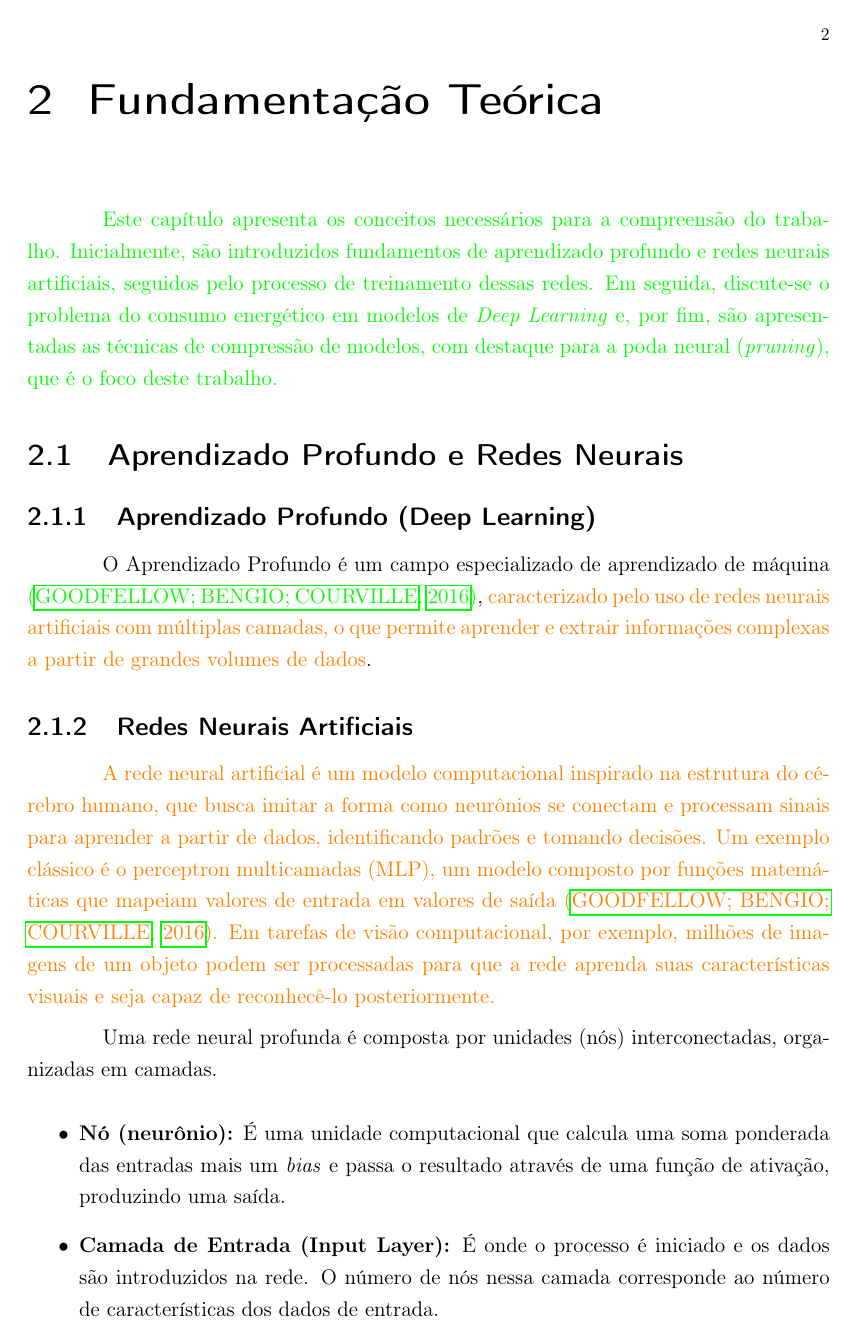
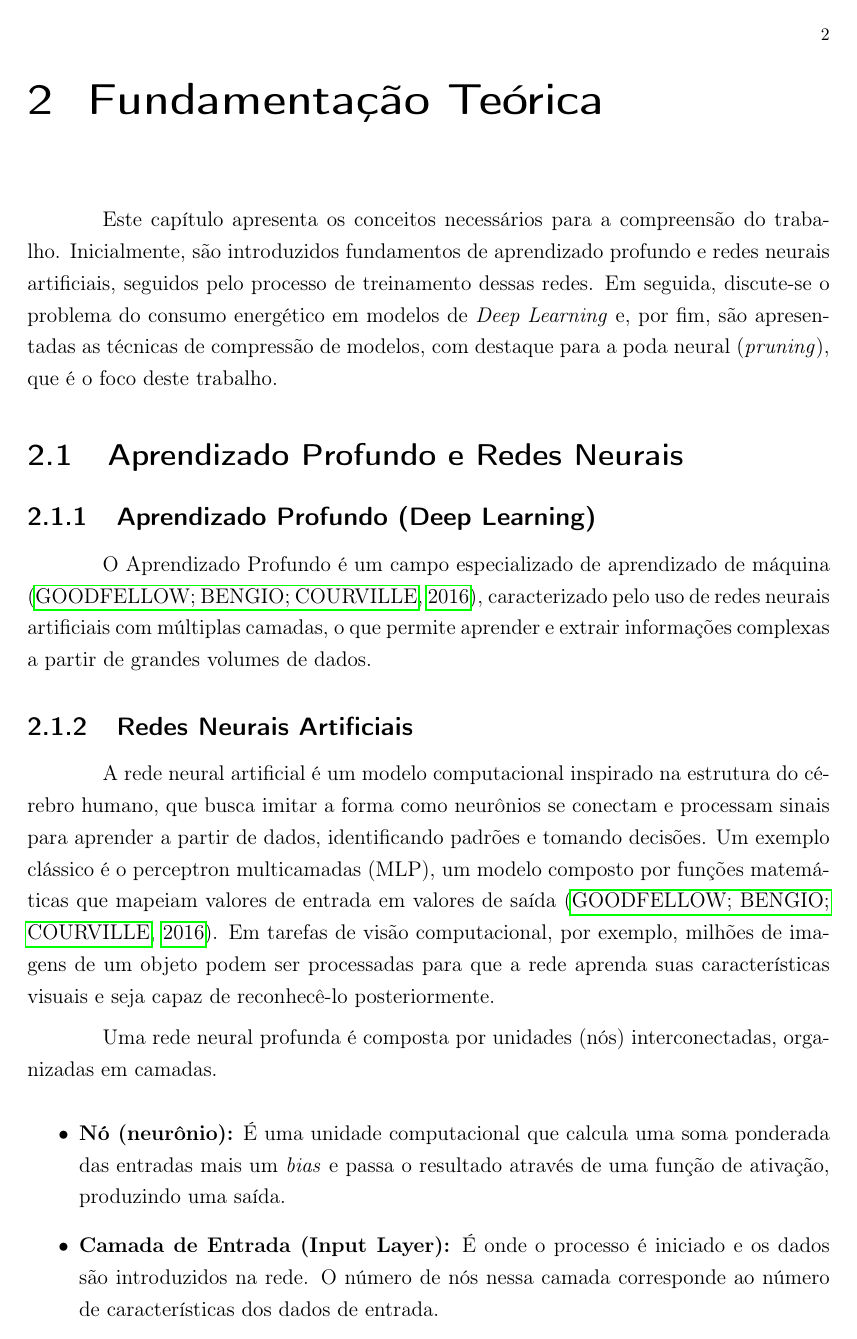
Before and after one commit to Enzooveloso/TCC, a LaTeX thesis (principal.tex): page 2 of 27. Compiled offline with pdfLaTeX.

Commit message:
style: desliga cores de revisão para versão limpa do PDF

```diff
--- a/principal.tex
+++ b/principal.tex
@@ -152,15 +152,14 @@
 % ---
 
 \usepackage[colorinlistoftodos,prependcaption,textsize=tiny]{todonotes}
-\usepackage{soul} % Highlighting and strikeout
+\usepackage{soul}
 \newcommand{\alterar}[2][]{\todo[linecolor=black,backgroundcolor=orange!25,bordercolor=red,#1]{\textbf{Alterar}: #2}}
-\newcommand{\adicionadomarcelo}[1]{\textcolor{green}{#1}}
-\newcommand{\removido}[1]{\textcolor{red}{\st{#1}}}
-% Comandos de marca{\c{c}}{\~a}o de revis{\~a}o (adicionados nesta revis{\~a}o)
-\newcommand{\mantido}[1]{#1}  % preservado integralmente: sem marca{\c{c}}{\~a}o visual
-\newcommand{\modificado}[1]{\textcolor{orange}{#1}}  % ajustes pontuais em texto do Enzo
-%\newcommand{\alteracao}[2][]{\todo[linecolor=orange,backgroundcolor=orange!25,bordercolor=orange,#1]{\textbf{Alteração}: #2}}
-%\newcommand{\informacao}[2][]{\todo[linecolor=green,backgroundcolor=green!25,bordercolor=green,#1]{\textbf{Informação}: #2}}
+\newcommand{\adicionadomarcelo}[1]{#1}
+\newcommand{\removido}[1]{#1}
+
+\newcommand{\mantido}[1]{#1}
+\newcommand{\modificado}[1]{#1}
+
 \newcommand{\dica}[2][]{\todo[linecolor=blue,backgroundcolor=blue!25,bordercolor=blue,#1]{\textbf{Dica}: #2}}
 
 \newcommand{\comentmargin}[2][]{\todo[linecolor=blue,backgroundcolor=green!25,bordercolor=green,#1]{#2}}
```
